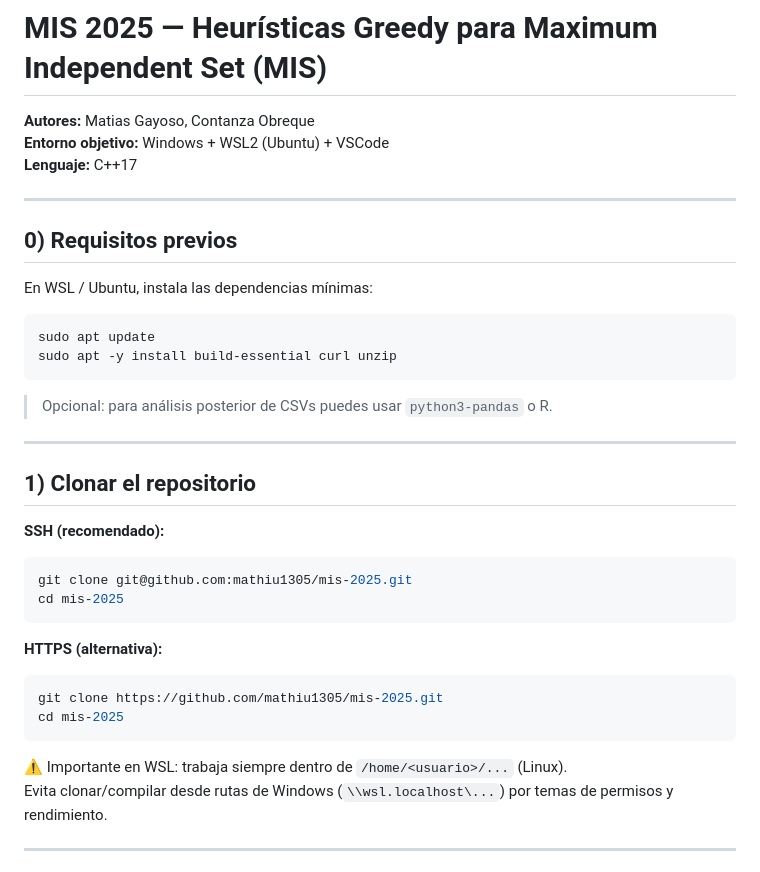
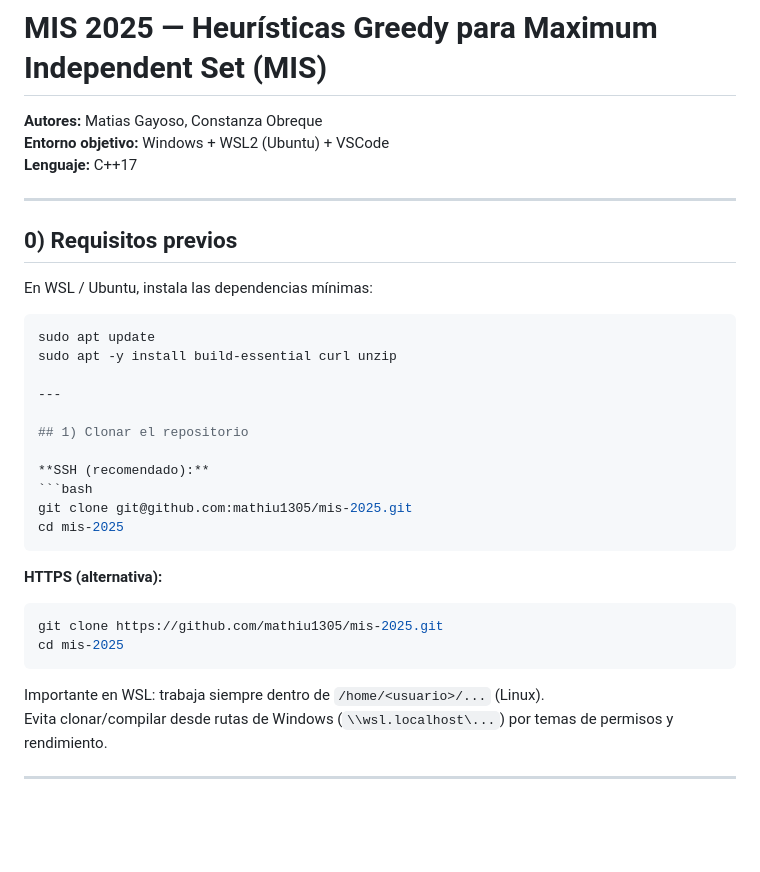
Before and after one commit to mathiu1305/mis-2025, a Markdown page: README.md, the part around the change printed below. Drawn GitHub-style; blank space fills up the shorter version.

````diff
--- a/README.md
+++ b/README.md
@@ -1,6 +1,6 @@
 # MIS 2025 — Heurísticas Greedy para Maximum Independent Set (MIS)
 
-**Autores:** Matias Gayoso, Contanza Obreque
+**Autores:** Matias Gayoso, Constanza Obreque
 **Entorno objetivo:** Windows + WSL2 (Ubuntu) + VSCode
 **Lenguaje:** C++17
 
@@ -13,9 +13,6 @@ En WSL / Ubuntu, instala las dependencias mínimas:
 ```bash
 sudo apt update
 sudo apt -y install build-essential curl unzip
-```
-
-> Opcional: para análisis posterior de CSVs puedes usar `python3-pandas` o R.
 
 ---
 
@@ -33,7 +30,7 @@ git clone https://github.com/mathiu1305/mis-2025.git
 cd mis-2025
 ```
 
-⚠️ Importante en WSL: trabaja siempre dentro de `/home/<usuario>/...` (Linux).
+Importante en WSL: trabaja siempre dentro de `/home/<usuario>/...` (Linux).
 Evita clonar/compilar desde rutas de Windows (`\\wsl.localhost\...`) por temas de permisos y rendimiento.
 
 ---
````
Also changed, not shown: other parts of README.md (+27 -12 lines).
